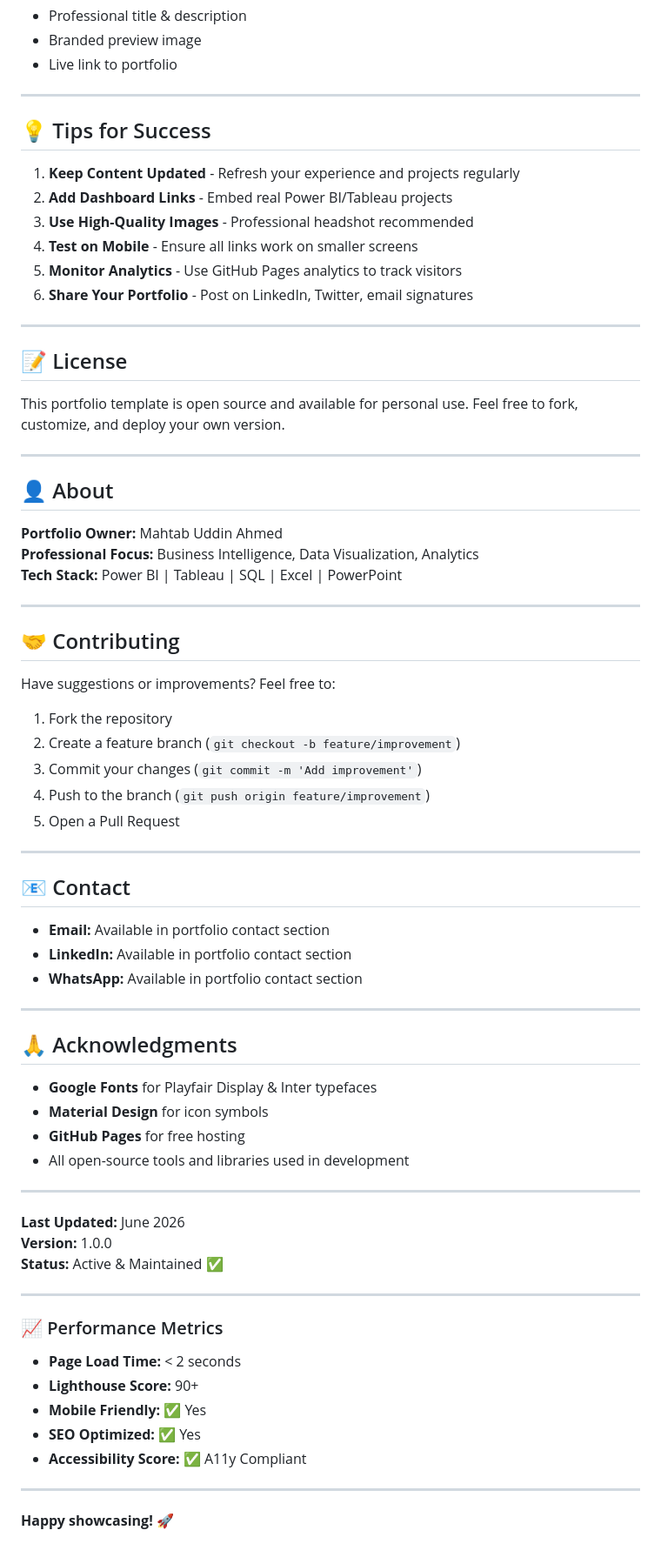
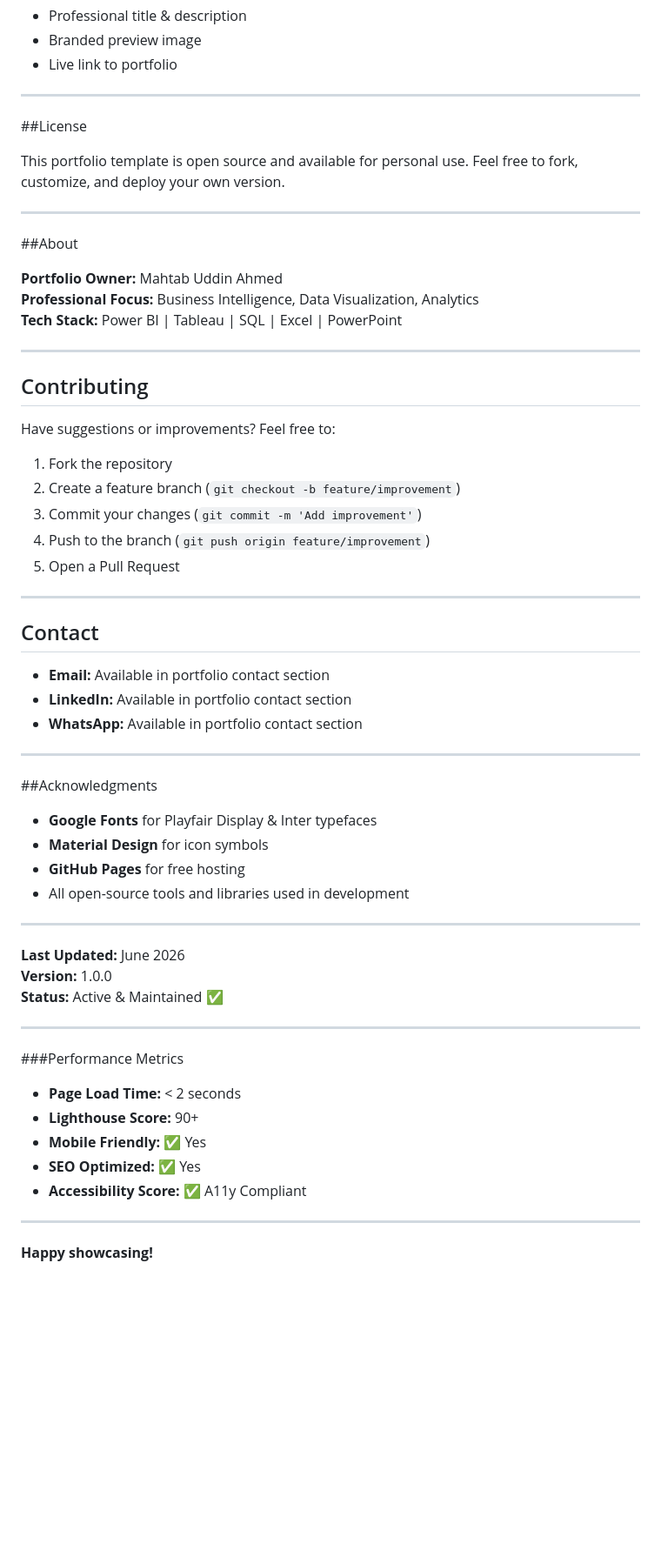
Before and after one commit to m-ahinab/mahtab_Uddin_ahmed_portfolio, a Markdown page: README.md, the part around one of its changes. Shown at 87% size. GitHub-like rendering; blank space fills up the shorter version.

Commit message:
Update README for portfolio website formatting

```diff
--- a/README.md
+++ b/README.md
@@ -293,24 +293,13 @@ When shared on social platforms, shows:
 
 ---
 
-## 💡 Tips for Success
-
-1. **Keep Content Updated** - Refresh your experience and projects regularly
-2. **Add Dashboard Links** - Embed real Power BI/Tableau projects
-3. **Use High-Quality Images** - Professional headshot recommended
-4. **Test on Mobile** - Ensure all links work on smaller screens
-5. **Monitor Analytics** - Use GitHub Pages analytics to track visitors
-6. **Share Your Portfolio** - Post on LinkedIn, Twitter, email signatures
-
----
-
-## 📝 License
+##License
 
 This portfolio template is open source and available for personal use. Feel free to fork, customize, and deploy your own version.
 
 ---
 
-## 👤 About
+##About
 
 **Portfolio Owner:** Mahtab Uddin Ahmed
 **Professional Focus:** Business Intelligence, Data Visualization, Analytics
@@ -318,7 +307,7 @@ This portfolio template is open source and available for personal use. Feel free
 
 ---
 
-## 🤝 Contributing
+## Contributing
 
 Have suggestions or improvements? Feel free to:
 1. Fork the repository
@@ -329,7 +318,7 @@ Have suggestions or improvements? Feel free to:
 
 ---
 
-## 📧 Contact
+## Contact
 
 - **Email:** Available in portfolio contact section
 - **LinkedIn:** Available in portfolio contact section
@@ -337,7 +326,7 @@ Have suggestions or improvements? Feel free to:
 
 ---
 
-## 🙏 Acknowledgments
+##Acknowledgments
 
 - **Google Fonts** for Playfair Display & Inter typefaces
 - **Material Design** for icon symbols
@@ -352,7 +341,7 @@ Have suggestions or improvements? Feel free to:
 
 ---
 
-### 📈 Performance Metrics
+###Performance Metrics
 
 - **Page Load Time:** < 2 seconds
 - **Lighthouse Score:** 90+
@@ -362,4 +351,4 @@ Have suggestions or improvements? Feel free to:
 
 ---
 
-**Happy showcasing! 🚀**
+**Happy showcasing!**
```
Also changed, not shown: other parts of README.md (+10 -10 lines).
